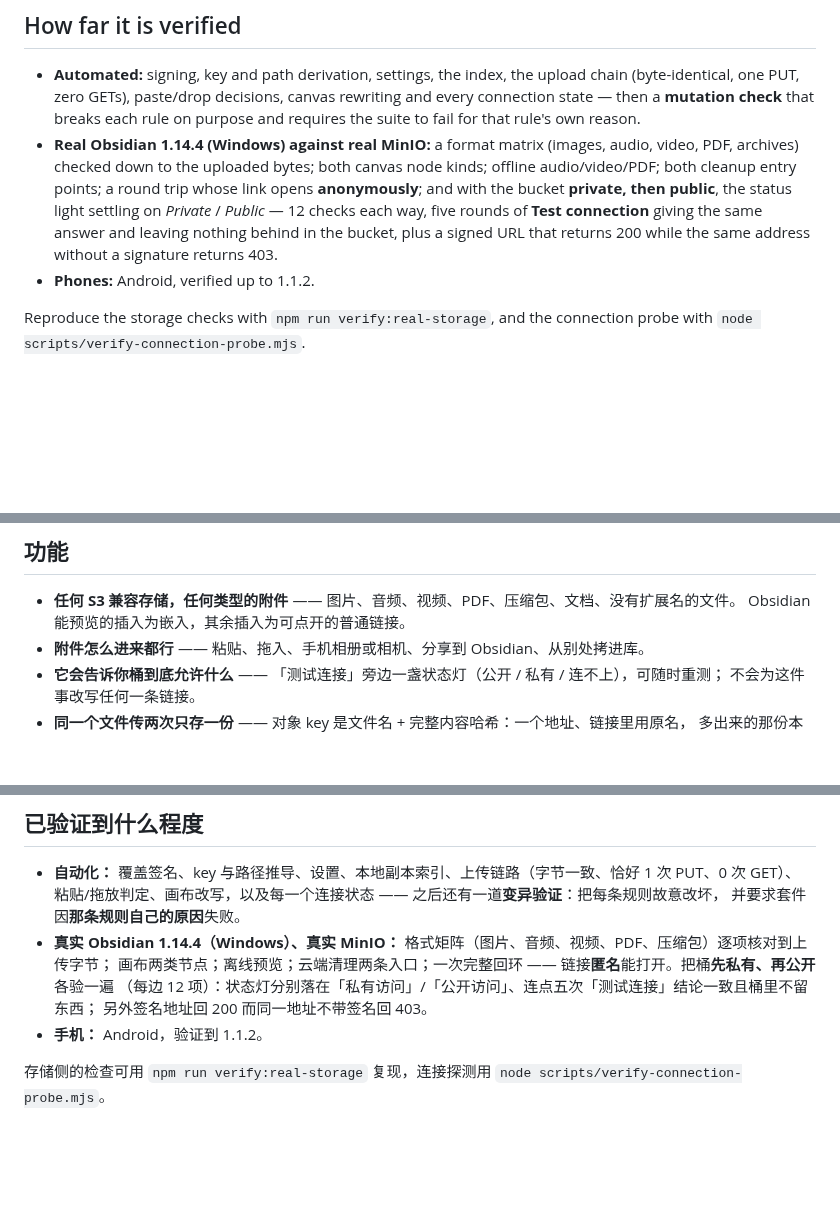
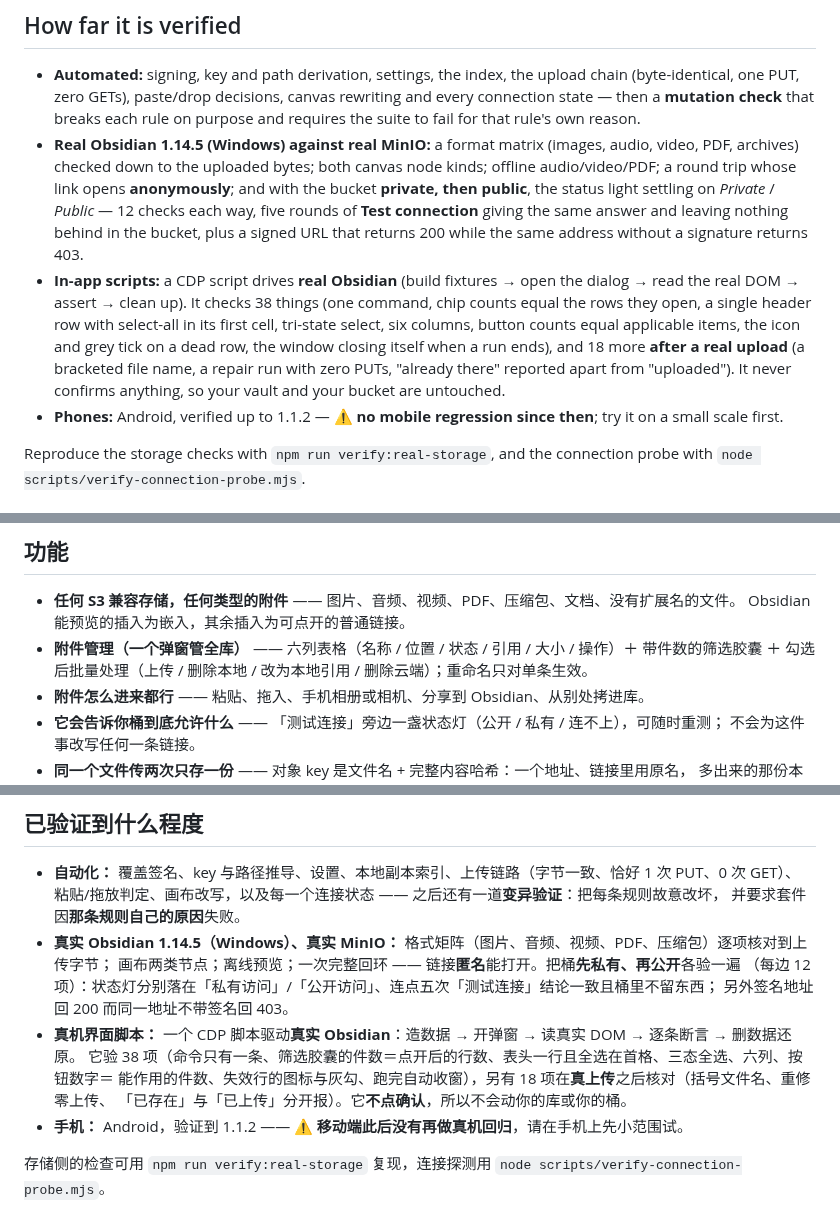
Before and after one commit to udarent/obsidian-plugins-attachment-cloud-cache, a Markdown page: README.md, 3 parts joined by grey strips. GitHub-like rendering; blank space fills up the shorter version.

```diff
--- a/README.md
+++ b/README.md
@@ -143,13 +146,18 @@ In **Settings → Attachment Cloud Cache** (Chinese names in the [中文版](#at
 - **Automated:** signing, key and path derivation, settings, the index, the upload chain (byte-identical, one PUT,
   zero GETs), paste/drop decisions, canvas rewriting and every connection state — then a **mutation check** that
   breaks each rule on purpose and requires the suite to fail for that rule's own reason.
-- **Real Obsidian 1.14.4 (Windows) against real MinIO:** a format matrix (images, audio, video, PDF, archives)
-  checked down to the uploaded bytes; both canvas node kinds; offline audio/video/PDF; both cleanup entry points;
-  a round trip whose link opens **anonymously**; and with the bucket **private, then public**, the status light
-  settling on *Private* / *Public* — 12 checks each way, five rounds of **Test connection** giving the same answer
-  and leaving nothing behind in the bucket, plus a signed URL that returns 200 while the same address without a
-  signature returns 403.
-- **Phones:** Android, verified up to 1.1.2.
+- **Real Obsidian 1.14.5 (Windows) against real MinIO:** a format matrix (images, audio, video, PDF, archives)
+  checked down to the uploaded bytes; both canvas node kinds; offline audio/video/PDF; a round trip whose link
+  opens **anonymously**; and with the bucket **private, then public**, the status light settling on *Private* /
+  *Public* — 12 checks each way, five rounds of **Test connection** giving the same answer and leaving nothing
+  behind in the bucket, plus a signed URL that returns 200 while the same address without a signature returns 403.
+- **In-app scripts:** a CDP script drives **real Obsidian** (build fixtures → open the dialog → read the real DOM →
+  assert → clean up). It checks 38 things (one command, chip counts equal the rows they open, a single header row
+  with select-all in its first cell, tri-state select, six columns, button counts equal applicable items, the
+  icon and grey tick on a dead row, the window closing itself when a run ends), and 18 more **after a real
+  upload** (a bracketed file name, a repair run with zero PUTs, "already there" reported apart from "uploaded").
+  It never confirms anything, so your vault and your bucket are untouched.
+- **Phones:** Android, verified up to 1.1.2 — ⚠️ **no mobile regression since then**; try it on a small scale first.
 
 Reproduce the storage checks with `npm run verify:real-storage`, and the connection probe with
 `node scripts/verify-connection-probe.mjs`.
@@ -242,6 +250,8 @@ AWS S3、MinIO、Backblaze B2、自建端点），笔记里留下一条可迁移
 
 - **任何 S3 兼容存储，任何类型的附件** —— 图片、音频、视频、PDF、压缩包、文档、没有扩展名的文件。
   Obsidian 能预览的插入为嵌入，其余插入为可点开的普通链接。
+- **附件管理（一个弹窗管全库）** —— 六列表格（名称 / 位置 / 状态 / 引用 / 大小 / 操作）＋ 带件数的筛选胶囊
+  ＋ 勾选后批量处理（上传 / 删除本地 / 改为本地引用 / 删除云端）；重命名只对单条生效。
 - **附件怎么进来都行** —— 粘贴、拖入、手机相册或相机、分享到 Obsidian、从别处拷进库。
 - **它会告诉你桶到底允许什么** —— 「测试连接」旁边一盏状态灯（公开 / 私有 / 连不上），可随时重测；
   不会为这件事改写任何一条链接。
@@ -335,11 +345,15 @@ AWS S3、MinIO、Backblaze B2、自建端点），笔记里留下一条可迁移
 - **自动化：** 覆盖签名、key 与路径推导、设置、本地副本索引、上传链路（字节一致、恰好 1 次 PUT、0 次 GET）、
   粘贴/拖放判定、画布改写，以及每一个连接状态 —— 之后还有一道**变异验证**：把每条规则故意改坏，
   并要求套件因**那条规则自己的原因**失败。
-- **真实 Obsidian 1.14.4（Windows）、真实 MinIO：** 格式矩阵（图片、音频、视频、PDF、压缩包）逐项核对到上传字节；
-  画布两类节点；离线预览；云端清理两条入口；一次完整回环 —— 链接**匿名**能打开。把桶**先私有、再公开**各验一遍
+- **真实 Obsidian 1.14.5（Windows）、真实 MinIO：** 格式矩阵（图片、音频、视频、PDF、压缩包）逐项核对到上传字节；
+  画布两类节点；离线预览；一次完整回环 —— 链接**匿名**能打开。把桶**先私有、再公开**各验一遍
   （每边 12 项）：状态灯分别落在「私有访问」/「公开访问」、连点五次「测试连接」结论一致且桶里不留东西；
   另外签名地址回 200 而同一地址不带签名回 403。
-- **手机：** Android，验证到 1.1.2。
+- **真机界面脚本：** 一个 CDP 脚本驱动**真实 Obsidian**：造数据 → 开弹窗 → 读真实 DOM → 逐条断言 → 删数据还原。
+  它验 38 项（命令只有一条、筛选胶囊的件数＝点开后的行数、表头一行且全选在首格、三态全选、六列、按钮数字＝
+  能作用的件数、失效行的图标与灰勾、跑完自动收窗），另有 18 项在**真上传**之后核对（括号文件名、重修零上传、
+  「已存在」与「已上传」分开报）。它**不点确认**，所以不会动你的库或你的桶。
+- **手机：** Android，验证到 1.1.2 —— ⚠️ **移动端此后没有再做真机回归**，请在手机上先小范围试。
 
 存储侧的检查可用 `npm run verify:real-storage` 复现，连接探测用
 `node scripts/verify-connection-probe.mjs`。
```
Also changed, not shown: other parts of README.md (+5 -2 lines), docs/demo.gif, 5 other files.
